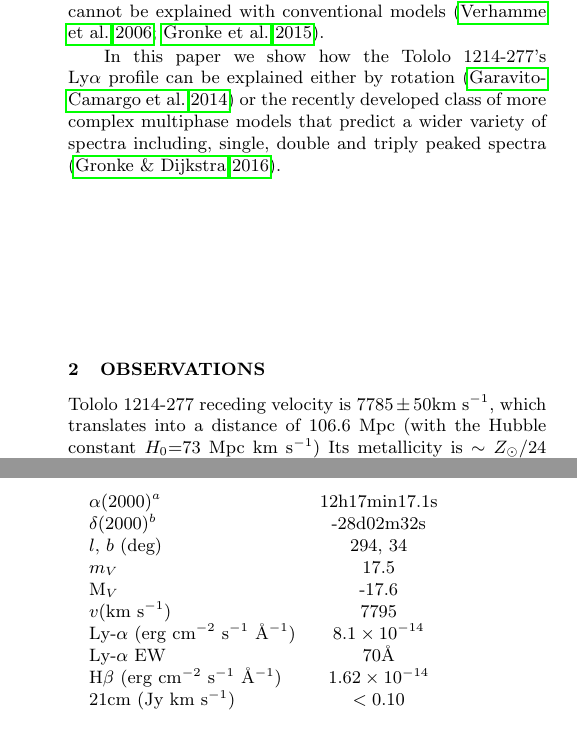
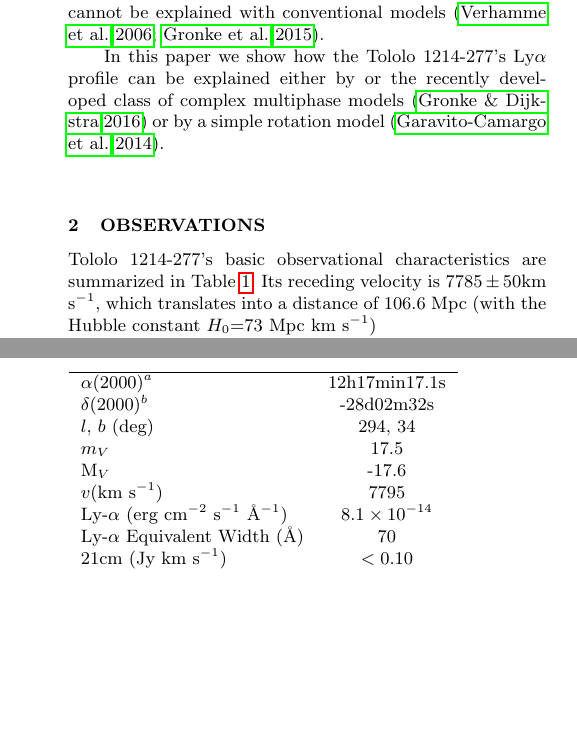
Before and after one commit to astroandes/tololo-lya-fit, a LaTeX paper (paper/letter.tex): two parts of the columns of page 2 of 6, joined at a grey line, cut so that both start at the same text, the shorter picture padded with empty space. Compiled offline with pdfLaTeX; a LaTeX package or settings file that is missing is left out; a missing bibliography style is replaced by a similar one.

Commit message:
abstract, intro, obs characteristics

```diff
--- a/paper/letter.tex
+++ b/paper/letter.tex
@@ -197,19 +196,17 @@ These two special features in \tol\ cannot be explained with
 conventional models \citep{2006A&A...460..397V,2015ApJ...812..123G}.
 
 In this paper we show how the \tol's \lya\ profile can be explained
-either by rotation \citep{GaravitoCamargo2014} or the recently developed
-class of more complex
-multiphase models that predict a wider variety of spectra
-including, single, double and triply peaked spectra \citep{Gronke2016}.
-
+either by  or the recently developed class of complex multiphase models
+\citep{Gronke2016} or by a simple rotation model
+\citep{GaravitoCamargo2014}.
 \section{Observations}
 
 
-\tol\ receding velocity is $7785\pm 50$km s$^{-1}$, which translates
+\tol's basic observational characteristics are summarized in Table \ref{obstable}.
+Its receding velocity is $7785\pm 50$km s$^{-1}$, which translates
 into a distance of $106.6$ Mpc (with the Hubble constant $H_{0}$=73
 Mpc km s$^{-1}$)
-Its metallicity is $\sim Z_{\odot}/24$ \citep{Izotov04} as derived from optical
-spectroscopy.
+
 
 
 The observed flux for the Lyman alpha line is $\sim
@@ -266,13 +264,12 @@ $m_V$ & 17.5\\
   M$_V$ & -17.6\\
 $v$(km s$^{-1}$) & 7795\\
 Ly-$\alpha$ (erg cm$^{-2}$ s$^{-1}$ \AA$^{-1}$)& $8.1\times 10^{-14}$ \\
-Ly-$\alpha$ EW & $70$\AA\\
-H$\beta$ (erg cm$^{-2}$ s$^{-1}$ \AA$^{-1}$) & $1.62\times 10^{-14}$ \\
-$21$cm (Jy km s$^{-1}$)& $<0.10$ \\
+Ly-$\alpha$ Equivalent Width (\AA) & $70$\\
+$21$cm (Jy km s$^{-1}$)& $<0.10$ \\\hline
 \end{tabular}
 \end{center}
 \caption{Basic observational characteristics of TOL1214-277
-  \citep{Thuan97}\\}
+  \citep{Thuan97}\label{obstable}}
 \end{table}
 
 
```
Also changed, not shown: paper/letter.pdf, paper/letter.tex (22 more changed lines).
